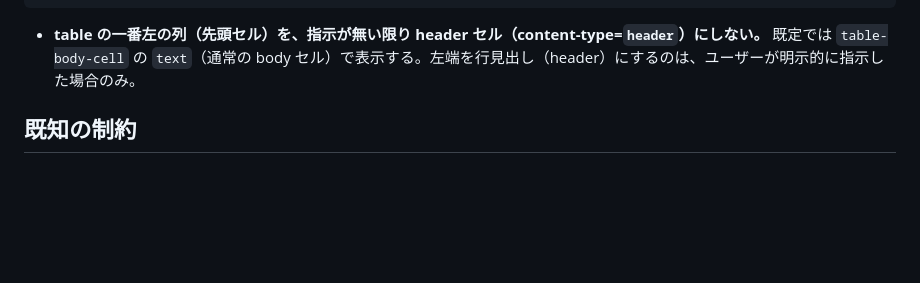
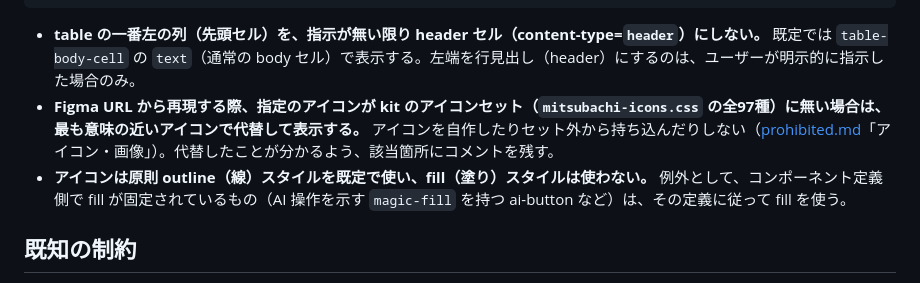
Before and after one commit to uzabase/mitsubachi-docs, a Markdown page: design-system/mockup/README.md, the part around the change. Rendered like a GitHub page; blank space fills up the shorter version.

Commit message:
docs: プロトタイプ運用ルールにアイコンの取り決めを追加
- Figma再現時に指定アイコンが kit に無い場合は近いアイコンで代替（自作・持ち込み禁止）
- アイコンは原則 outline、fill は使わない（ai-button の magic-fill 等の定義固定は例外）

Co-Authored-By: Claude Opus 4.8 <noreply@anthropic.com>

````diff
--- a/design-system/mockup/README.md
+++ b/design-system/mockup/README.md
@@ -193,6 +193,8 @@ document.querySelectorAll('[data-suggestion-for]').forEach(input => {
 ```
 
 - **table の一番左の列（先頭セル）を、指示が無い限り header セル（content-type=`header`）にしない。** 既定では `table-body-cell` の `text`（通常の body セル）で表示する。左端を行見出し（header）にするのは、ユーザーが明示的に指示した場合のみ。
+- **Figma URL から再現する際、指定のアイコンが kit のアイコンセット（`mitsubachi-icons.css` の全97種）に無い場合は、最も意味の近いアイコンで代替して表示する。** アイコンを自作したりセット外から持ち込んだりしない（[prohibited.md](../foundations/prohibited.md)「アイコン・画像」）。代替したことが分かるよう、該当箇所にコメントを残す。
+- **アイコンは原則 outline（線）スタイルを既定で使い、fill（塗り）スタイルは使わない。** 例外として、コンポーネント定義側で fill が固定されているもの（AI 操作を示す `magic-fill` を持つ ai-button など）は、その定義に従って fill を使う。
 
 ## 既知の制約
 
````
